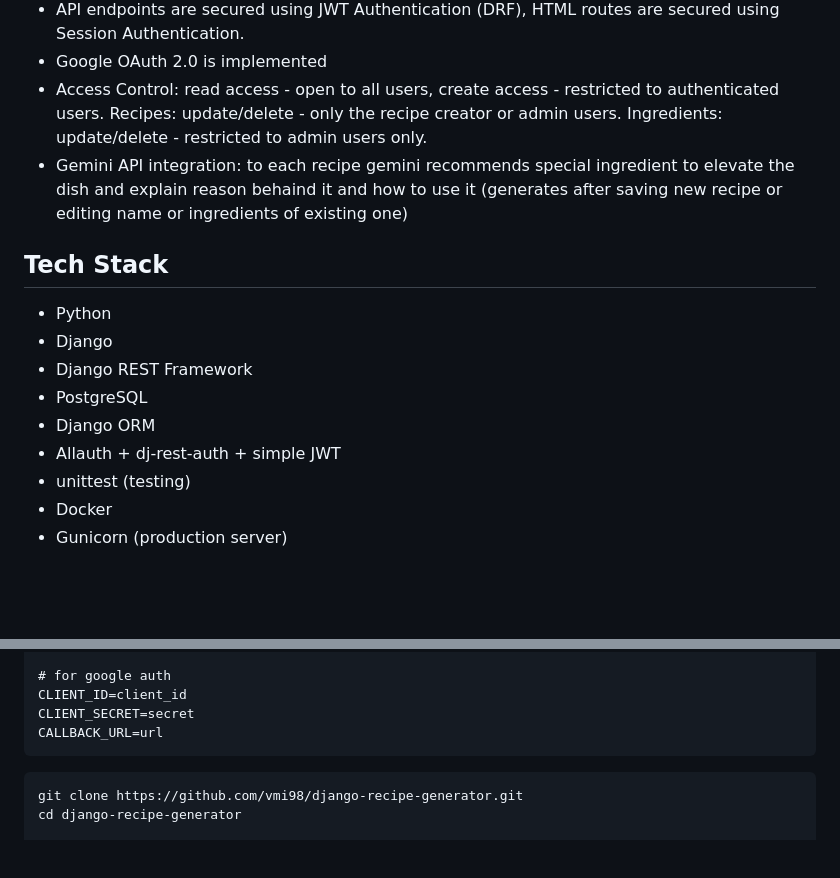
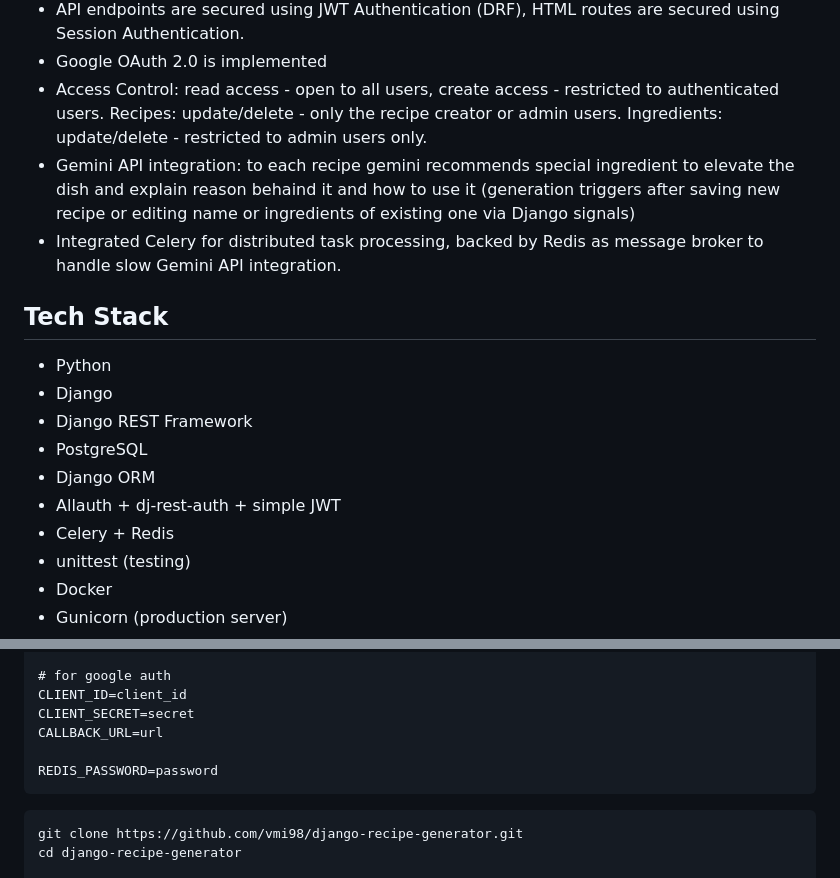
Before and after one commit to vmi98/django-recipe-generator, a Markdown page: README.md, 2 parts joined by grey strips. Drawn GitHub-style; blank space fills up the shorter version.

Commit message:
docs: update readme

````diff
--- a/README.md
+++ b/README.md
@@ -14,7 +14,8 @@ A Django-based web application for managing and searching recipes based on recip
 - API endpoints are secured using JWT Authentication (DRF), HTML routes are secured using Session Authentication.
 - Google OAuth 2.0 is implemented
 - Access Control: read access - open to all users, create access - restricted to authenticated users. Recipes: update/delete - only the recipe creator or admin users. Ingredients: update/delete - restricted to admin users only.
-- Gemini API integration: to each recipe gemini recommends special ingredient to elevate the dish and explain reason behaind it and how to use it (generates after saving new recipe or editing name or ingredients of existing one)
+- Gemini API integration: to each recipe gemini recommends special ingredient to elevate the dish and explain reason behaind it and how to use it (generation triggers  after saving new recipe or editing name or ingredients of existing one via Django signals)
+- Integrated Celery for distributed task processing, backed by Redis as message broker to handle slow Gemini API integration.
 
 ## Tech Stack
 
@@ -24,6 +25,7 @@ A Django-based web application for managing and searching recipes based on recip
 - PostgreSQL
 - Django ORM
 - Allauth + dj-rest-auth + simple JWT
+- Celery + Redis
 - unittest (testing)
 - Docker
 - Gunicorn (production server)
@@ -148,6 +150,8 @@ DJANGO_ALLOWED_HOSTS=example.com,www.example.com
 CLIENT_ID=client_id
 CLIENT_SECRET=secret
 CALLBACK_URL=url
+
+REDIS_PASSWORD=password
 ```
 
 ```
````
